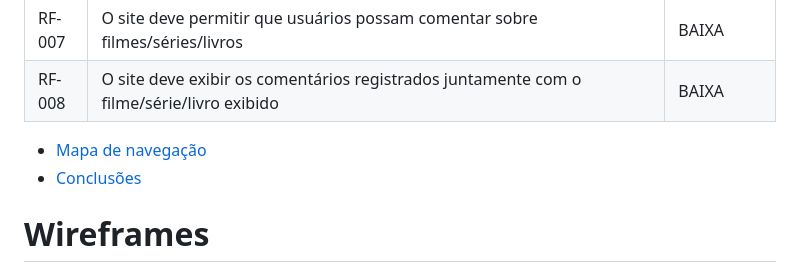
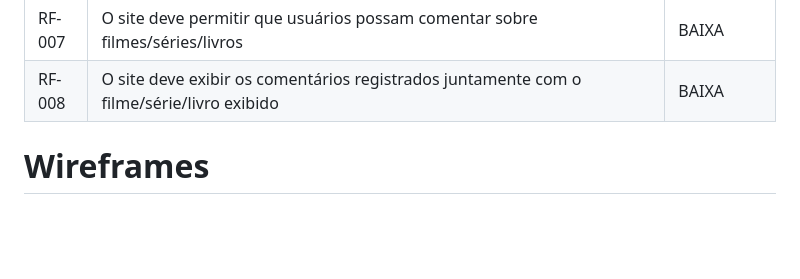
Before and after one commit to ICEI-PUCMinas-PSG-SI-TI/psg-si-2023-01-ti1-405102-searched-boovies, a Markdown page: docs/relatorio/Relatorio Tecnico - TEMPLATE.md, the part around the change printed below. GitHub-like rendering; blank space fills up the shorter version.

```diff
--- a/docs/relatorio/Relatorio Tecnico - TEMPLATE.md
+++ b/docs/relatorio/Relatorio Tecnico - TEMPLATE.md
@@ -104,8 +104,7 @@ A definição exata do problema e os pontos mais relevantes a serem tratados nes
 
 
 
-  - [Mapa de navegação](#mapa-de-navegação)
-- [Conclusões](#avaliação-da-aplicação)
+
 
 
 
```
Also changed, not shown: other parts of docs/relatorio/Relatorio Tecnico - TEMPLATE.md (+1 -1 lines).
